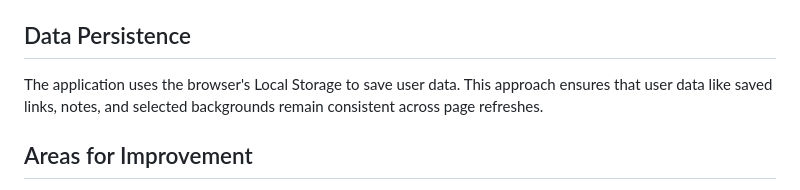
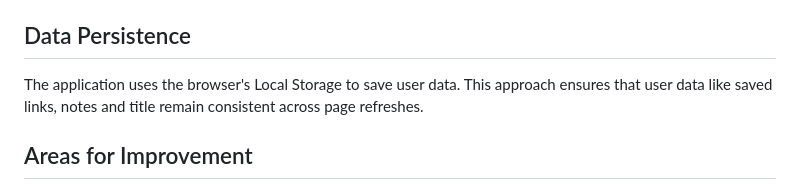
Before and after one commit to Simon-jmk/Dashboard-FJS23, a Markdown page: README.md, the part around the change. Rendered like a GitHub page.

```diff
--- a/README.md
+++ b/README.md
@@ -34,7 +34,7 @@ To set up and run the project:
 
 ## Data Persistence
 
-The application uses the browser's Local Storage to save user data. This approach ensures that user data like saved links, notes, and selected backgrounds remain consistent across page refreshes.
+The application uses the browser's Local Storage to save user data. This approach ensures that user data like saved links, notes and title remain consistent across page refreshes.
 
 ## Areas for Improvement
 
```
